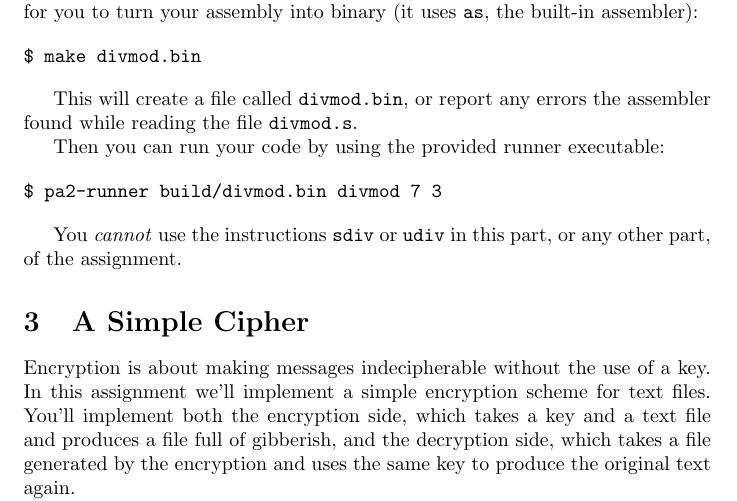
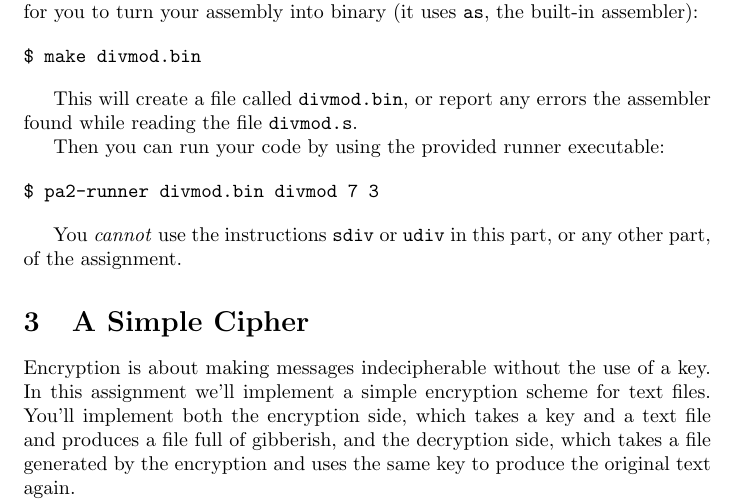
Before and after one commit to ucsd-cse30-f17/pa2-public, a LaTeX document (description.tex): part of page 1 of 5, cut so that both start at the same text. Compiled offline with pdfLaTeX.

Commit message:
fixed typo in pa2-runner divmod command

```diff
--- a/description.tex
+++ b/description.tex
@@ -40,7 +40,7 @@ assembler found while reading the file {\tt divmod.s}.
 Then you can run your code by using the provided runner executable:
 
 \begin{verbatim}
-$ pa2-runner build/divmod.bin divmod 7 3
+$ pa2-runner divmod.bin divmod 7 3
 \end{verbatim}
 
 You \emph{cannot} use the instructions {\tt sdiv} or {\tt udiv} in this part,
```
